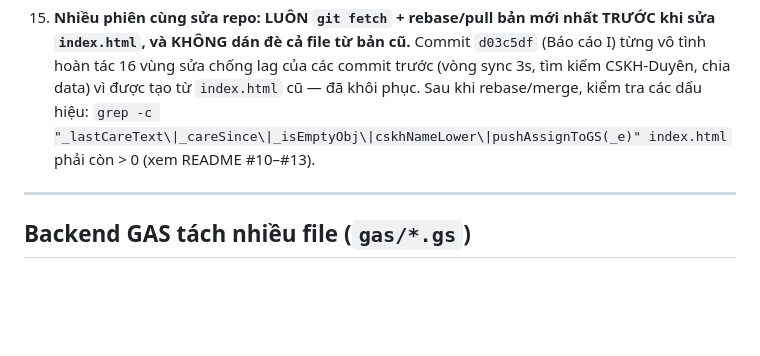
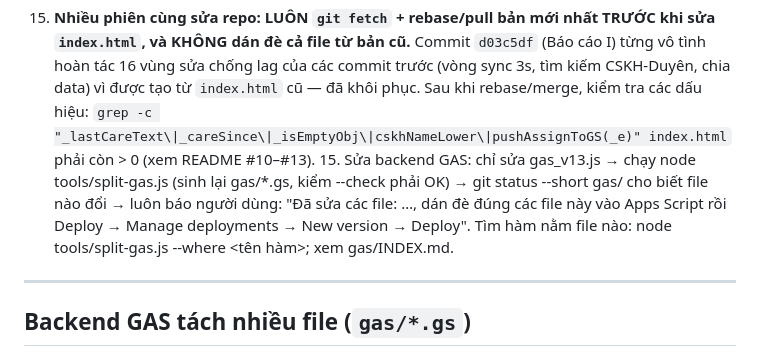
Before and after one commit to duyenhoang91tl-lab/Duyencr, a Markdown page: README.md, the part around the change. GitHub-like rendering; blank space fills up the shorter version.

Commit message:
Update README with backend GAS and sync instructions
Added new guidelines for backend GAS updates and synchronization processes.

```diff
--- a/README.md
+++ b/README.md
@@ -29,6 +29,7 @@ team Duyên
 12. **Lịch sử chia (sheet AssignData) lưu theo từng đợt, mỗi đợt tách nhiều dòng (cột `part`, ≤3000 SĐT/dòng)** vì 1 ô Google Sheet tối đa 50.000 ký tự. `readAssign_` tự gộp lại theo `id`. Client chỉ đẩy ĐỢT MỚI (`saveAssign`), không ghi đè cả lịch sử (`saveAssignHistory` chỉ dùng khi xoá đợt). Sửa `gas_v13.js` → cần "Đồng bộ mã GAS" + Triển khai phiên bản mới; kiểm tra bản đang chạy bằng `action=count` (trường `ver` = `v13.13-care-delta` (từ v13.12 trở đi mới có lịch sử chia chia dòng)).
 13. **Đồng bộ CareData theo delta** (`action=customers&since=<ISO>`, `readCareDelta_` trong GAS): nhịp 3 giây chỉ lấy các dòng có `updated > since` (server đọc 1 cột thay vì cả sheet); client (`_careSince`, `_careFullAt`) kéo FULL lại mỗi 5 phút, khi bấm Sync tay và lần đầu — để bắt dòng bị xoá/sửa tay trên Sheet (không có `updated`). **Mọi hàm ghi CareData phải đóng dấu `updated`** (`careRow_` đã làm; code ghi trực tiếp ô thì tự `setValue(new Date().toISOString())` vào cột 15) nếu không client chỉ thấy thay đổi sau ≤5 phút. Server cũ không hiểu `since` sẽ trả FULL → client tự xử lý như trước (tương thích ngược). `saveBatchCare_`: lô ≤50 dòng chỉ đọc cột SĐT + ghi đúng các dòng cần; lô lớn (chia data) vẫn đọc/ghi cả sheet 1 lần nên client gửi lô 10.000 dòng.
 14. **Nhiều phiên cùng sửa repo: LUÔN `git fetch` + rebase/pull bản mới nhất TRƯỚC khi sửa `index.html`, và KHÔNG dán đè cả file từ bản cũ.** Commit `d03c5df` (Báo cáo I) từng vô tình hoàn tác 16 vùng sửa chống lag của các commit trước (vòng sync 3s, tìm kiếm CSKH-Duyên, chia data) vì được tạo từ `index.html` cũ — đã khôi phục. Sau khi rebase/merge, kiểm tra các dấu hiệu: `grep -c "_lastCareText\|_careSince\|_isEmptyObj\|cskhNameLower\|pushAssignToGS(_e)" index.html` phải còn > 0 (xem README #10–#13).
+    15. Sửa backend GAS: chỉ sửa gas_v13.js → chạy node tools/split-gas.js (sinh lại gas/*.gs, kiểm --check phải OK) → git status --short gas/ cho biết file nào đổi → luôn báo người dùng: "Đã sửa các file: …, dán đè đúng các file này vào Apps Script rồi Deploy → Manage deployments → New version → Deploy". Tìm hàm nằm file nào: node tools/split-gas.js --where <tên hàm>; xem gas/INDEX.md.
 
 ---
 
```
